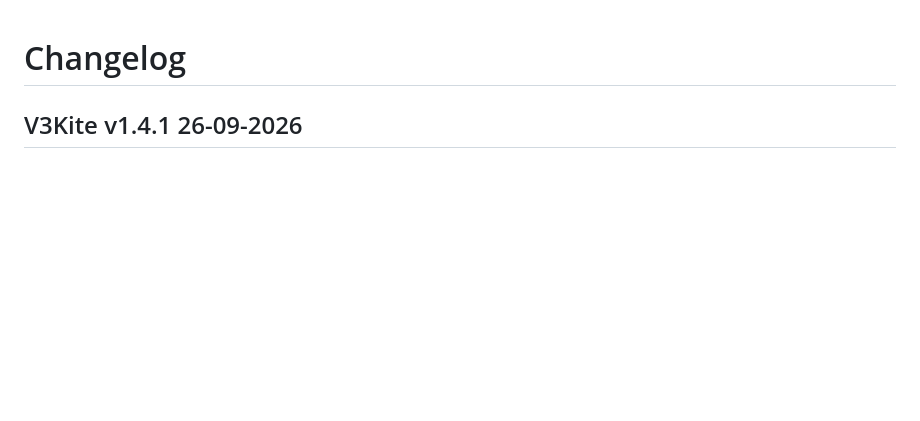
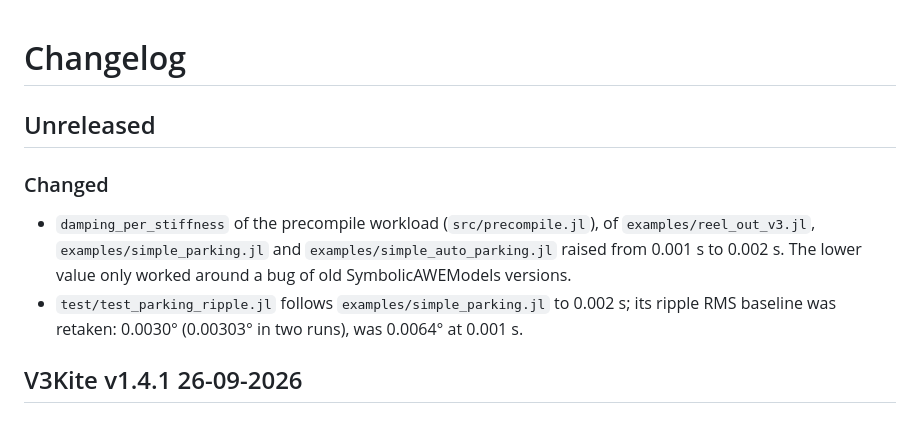
Before and after one commit to OpenSourceAWE/V3Kite.jl, a Markdown page: CHANGELOG.md, the part around the change. Drawn GitHub-style; blank space fills up the shorter version.

Commit message:
Raise damping stiffness to 0.002

```diff
--- a/CHANGELOG.md
+++ b/CHANGELOG.md
@@ -1,4 +1,14 @@
 # Changelog
+
+## Unreleased
+
+### Changed
+- `damping_per_stiffness` of the precompile workload (`src/precompile.jl`), of
+  `examples/reel_out_v3.jl`, `examples/simple_parking.jl` and
+  `examples/simple_auto_parking.jl` raised from 0.001 s to 0.002 s. The lower value only
+  worked around a bug of old SymbolicAWEModels versions.
+- `test/test_parking_ripple.jl` follows `examples/simple_parking.jl` to 0.002 s; its
+  ripple RMS baseline was retaken: 0.0030° (0.00303° in two runs), was 0.0064° at 0.001 s.
 
 ## V3Kite v1.4.1 26-09-2026
 
```
